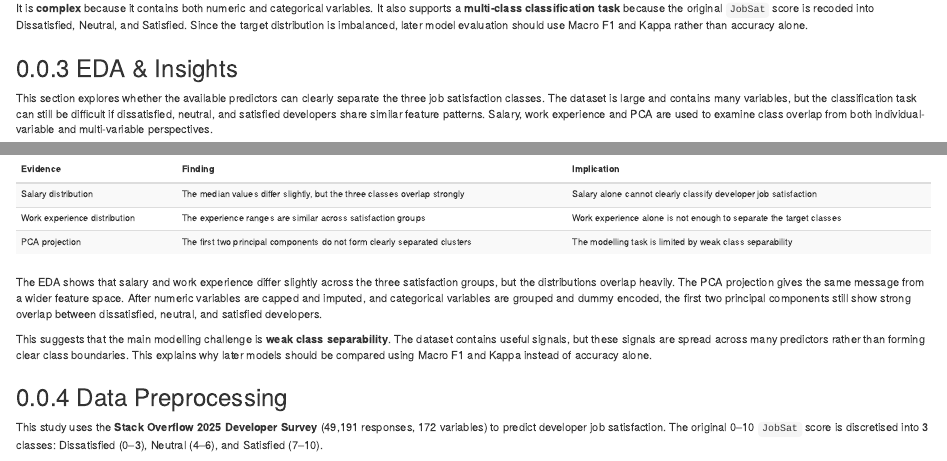
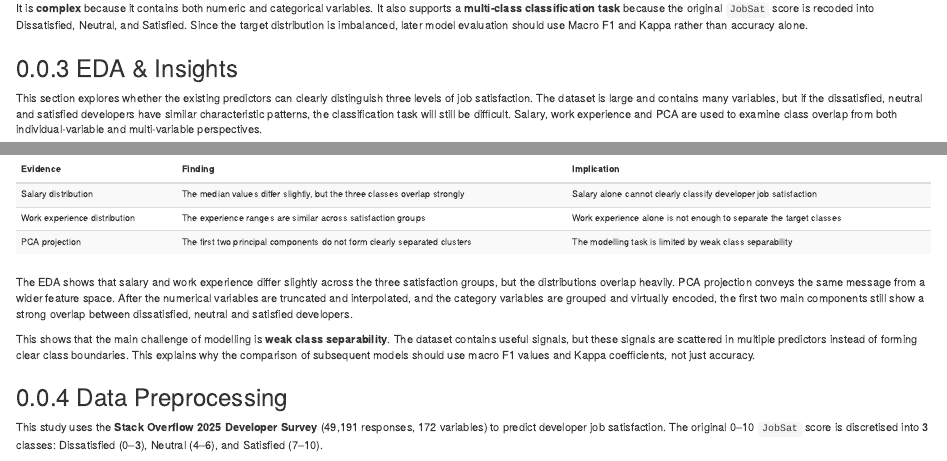
Before and after one commit to zjia0259/STAT5003_final_report, an R Markdown document (report_final_v3.Rmd): the page in a window 1100 px wide, from 1540 px down, and a second part further down, joined at a grey line. Rendered offline with R 4.5, knitr and Pandoc, with nearby package versions; some code elsewhere in the file could not run offline.

Commit message:
Update report_final_v3.Rmd

````diff
--- a/report_final_v3.Rmd
+++ b/report_final_v3.Rmd
@@ -340,7 +340,7 @@ Overall, the dataset satisfies four project requirements. It is **large** becaus
 
 ### EDA & Insights
 
-This section explores whether the available predictors can clearly separate the three job satisfaction classes. The dataset is large and contains many variables, but the classification task can still be difficult if dissatisfied, neutral, and satisfied developers share similar feature patterns. Salary, work experience and PCA are used to examine class overlap from both individual-variable and multi-variable perspectives.
+This section explores whether the existing predictors can clearly distinguish three levels of job satisfaction. The dataset is large and contains many variables, but if the dissatisfied, neutral and satisfied developers have similar characteristic patterns, the classification task will still be difficult. Salary, work experience and PCA are used to examine class overlap from both individual-variable and multi-variable perspectives.
 
 ```{r eda-insights, eval=TRUE, fig.width=7.2, fig.height=4.1, out.width="78%", fig.align="center"}
 ### ============================================================
@@ -673,9 +673,9 @@ kable(eda_summary, align = "lll") %>%
   )
 ```
 
-The EDA shows that salary and work experience differ slightly across the three satisfaction groups, but the distributions overlap heavily. The PCA projection gives the same message from a wider feature space. After numeric variables are capped and imputed, and categorical variables are grouped and dummy encoded, the first two principal components still show strong overlap between dissatisfied, neutral, and satisfied developers.
-
-This suggests that the main modelling challenge is **weak class separability**. The dataset contains useful signals, but these signals are spread across many predictors rather than forming clear class boundaries. This explains why later models should be compared using Macro F1 and Kappa instead of accuracy alone.
+The EDA shows that salary and work experience differ slightly across the three satisfaction groups, but the distributions overlap heavily. PCA projection conveys the same message from a wider feature space. After the numerical variables are truncated and interpolated, and the category variables are grouped and virtually encoded, the first two main components still show a strong overlap between dissatisfied, neutral and satisfied developers.
+
+This shows that the main challenge of modelling is **weak class separability**. The dataset contains useful signals, but these signals are scattered in multiple predictors instead of forming clear class boundaries. This explains why the comparison of subsequent models should use macro F1 values and Kappa coefficients, not just accuracy.
 
 
 ### Data Preprocessing
````
